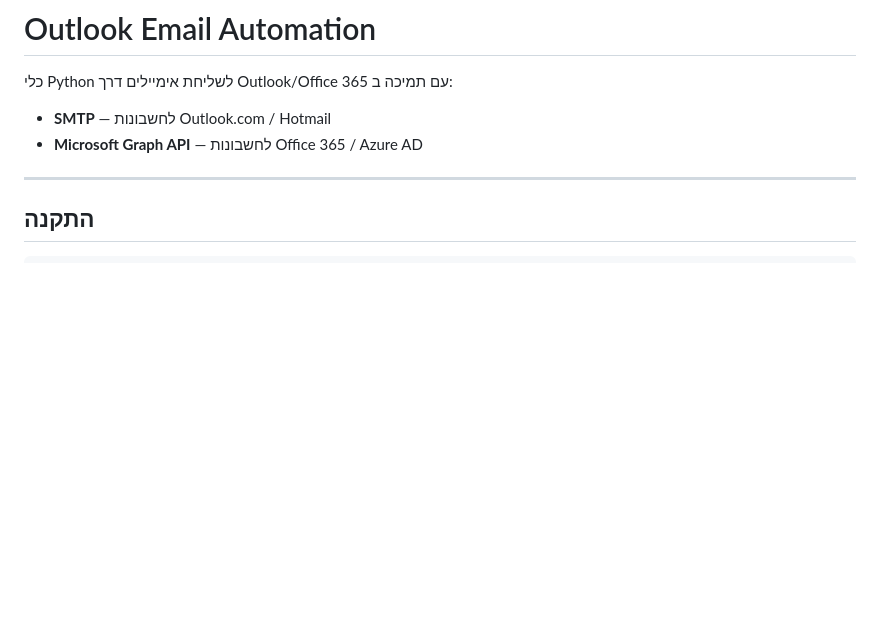
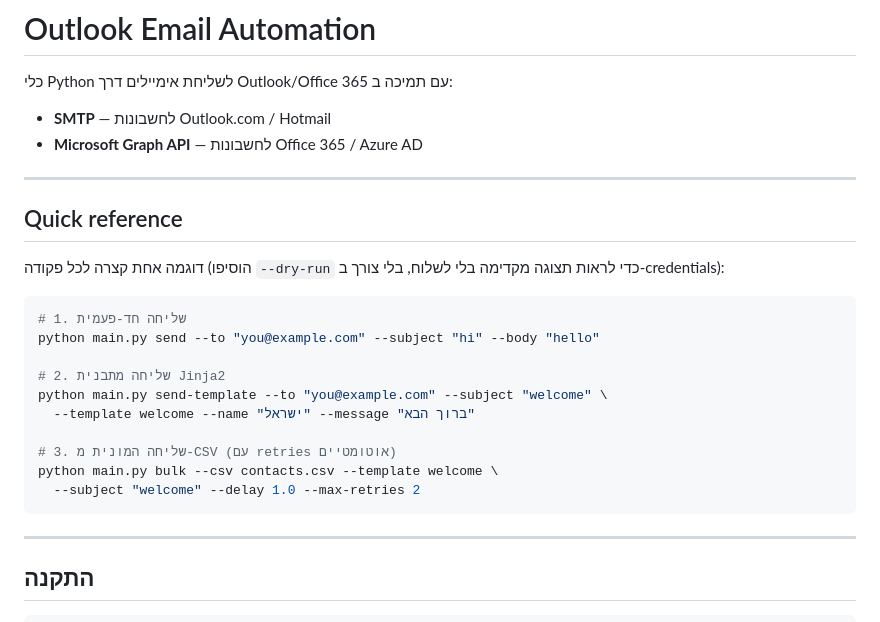
Before and after one commit to zachi770770-source/zachi, a Markdown page: README.md, the part around the change. GitHub-like rendering; blank space fills up the shorter version.

Commit message:
Add Quick reference block with one example per command
Puts a compact SMTP-agnostic example of send / send-template / bulk at
the top of the README so users can copy-paste without scrolling through
the full backend setup first.

````diff
--- a/README.md
+++ b/README.md
@@ -3,6 +3,26 @@
 כלי Python לשליחת אימיילים דרך Outlook/Office 365 עם תמיכה ב:
 - **SMTP** — לחשבונות Outlook.com / Hotmail
 - **Microsoft Graph API** — לחשבונות Office 365 / Azure AD
+
+---
+
+## Quick reference
+
+דוגמה אחת קצרה לכל פקודה (הוסיפו `--dry-run` כדי לראות תצוגה מקדימה
+בלי לשלוח, בלי צורך ב-credentials):
+
+```bash
+# 1. שליחה חד-פעמית
+python main.py send --to "you@example.com" --subject "hi" --body "hello"
+
+# 2. שליחה מתבנית Jinja2
+python main.py send-template --to "you@example.com" --subject "welcome" \
+  --template welcome --name "ישראל" --message "ברוך הבא"
+
+# 3. שליחה המונית מ-CSV (עם retries אוטומטיים)
+python main.py bulk --csv contacts.csv --template welcome \
+  --subject "welcome" --delay 1.0 --max-retries 2
+```
 
 ---
 
````
